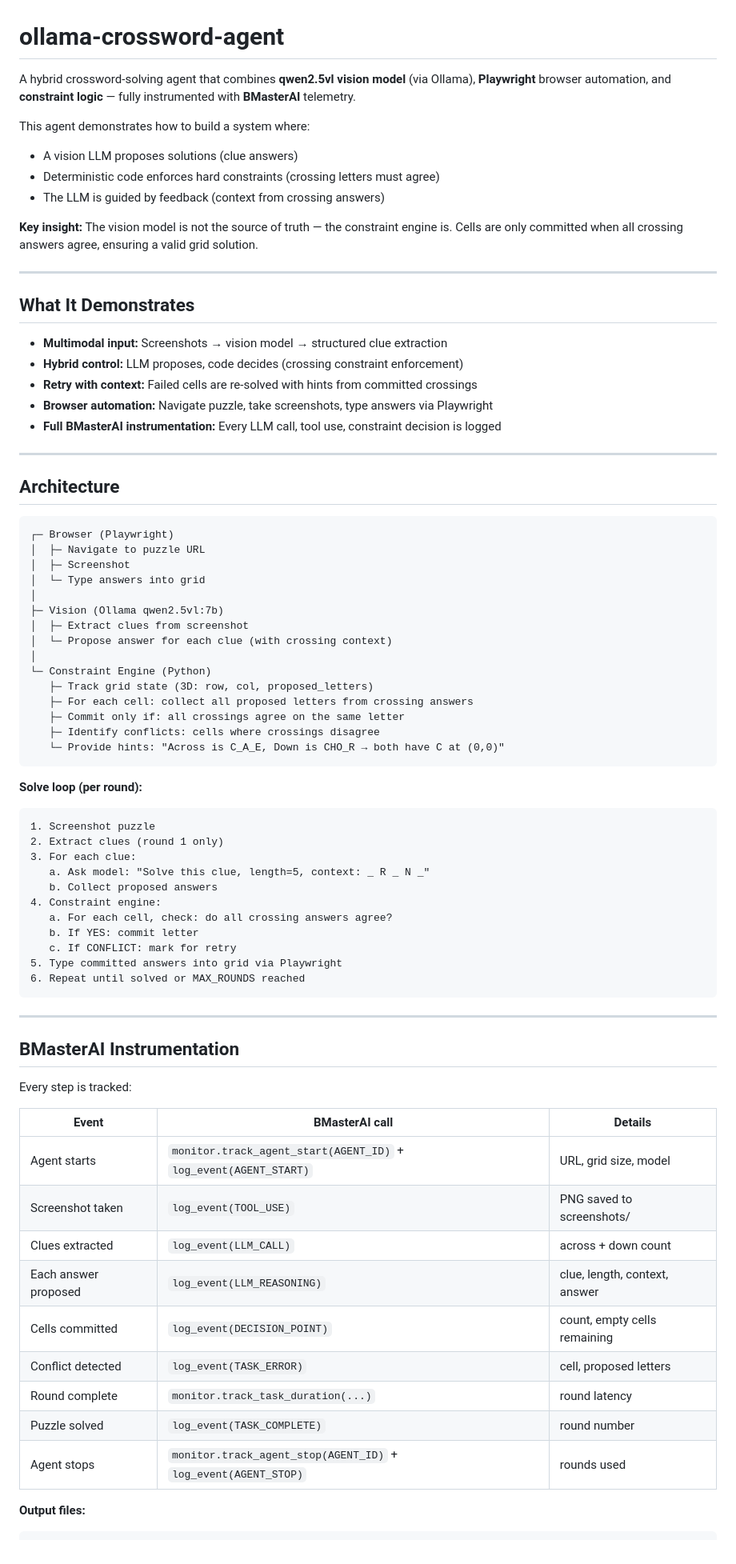
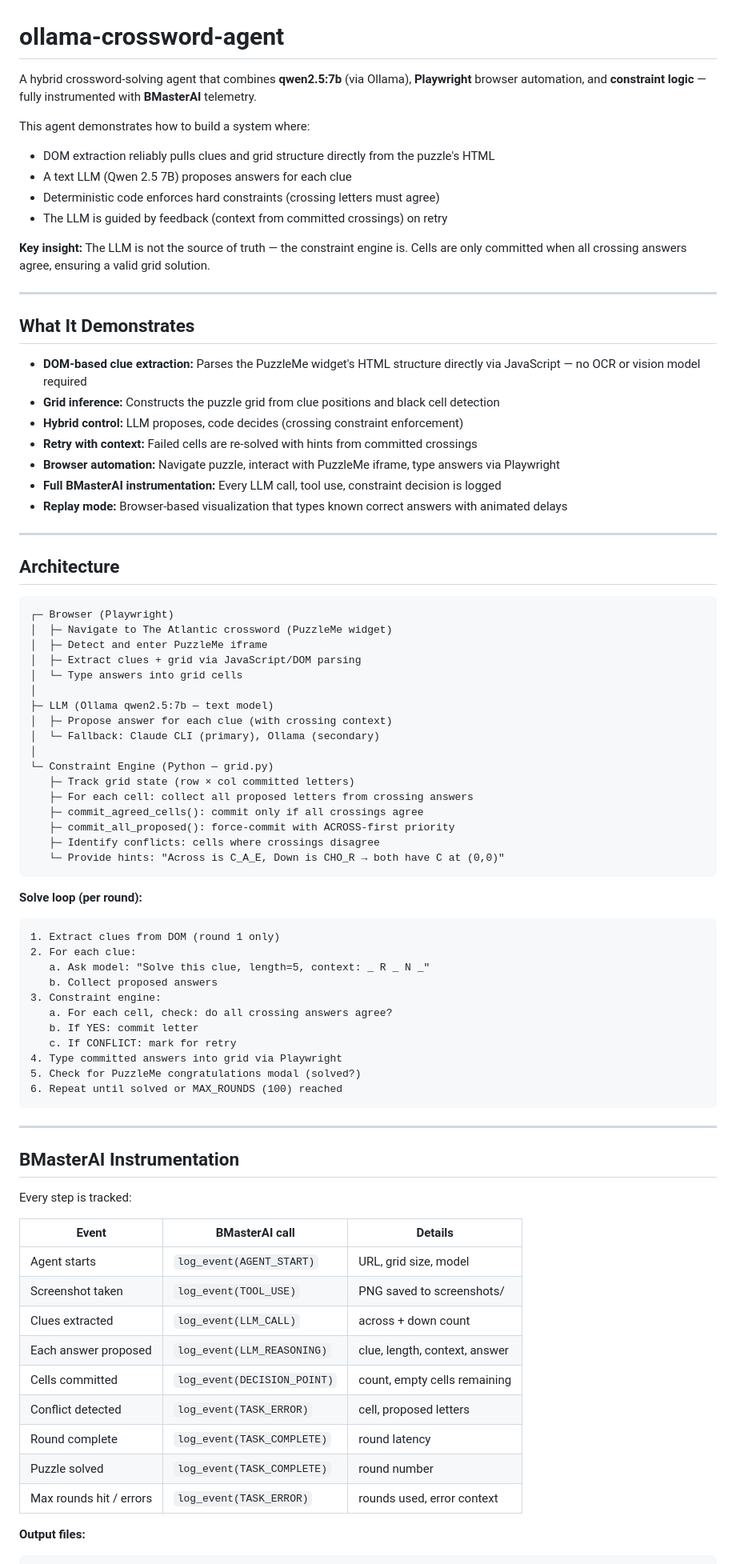
Before and after one commit to travis-burmaster/bmasterai, a Markdown page: examples/ollama-crossword-agent/README.md, the part around one of its changes. Shown at 80% size. Rendered like a GitHub page.

Commit message:
docs: Update README to reflect the shift from vision model and screenshot-based clue extraction to text model and DOM

````diff
--- a/examples/ollama-crossword-agent/README.md
+++ b/examples/ollama-crossword-agent/README.md
@@ -1,23 +1,26 @@
 # ollama-crossword-agent
 
-A hybrid crossword-solving agent that combines **qwen2.5vl vision model** (via Ollama), **Playwright** browser automation, and **constraint logic** — fully instrumented with **BMasterAI** telemetry.
+A hybrid crossword-solving agent that combines **qwen2.5:7b** (via Ollama), **Playwright** browser automation, and **constraint logic** — fully instrumented with **BMasterAI** telemetry.
 
 This agent demonstrates how to build a system where:
-- A vision LLM proposes solutions (clue answers)
+- DOM extraction reliably pulls clues and grid structure directly from the puzzle's HTML
+- A text LLM (Qwen 2.5 7B) proposes answers for each clue
 - Deterministic code enforces hard constraints (crossing letters must agree)
-- The LLM is guided by feedback (context from crossing answers)
+- The LLM is guided by feedback (context from committed crossings) on retry
 
-**Key insight:** The vision model is not the source of truth — the constraint engine is. Cells are only committed when all crossing answers agree, ensuring a valid grid solution.
+**Key insight:** The LLM is not the source of truth — the constraint engine is. Cells are only committed when all crossing answers agree, ensuring a valid grid solution.
 
 ---
 
 ## What It Demonstrates
 
-- **Multimodal input:** Screenshots → vision model → structured clue extraction
+- **DOM-based clue extraction:** Parses the PuzzleMe widget's HTML structure directly via JavaScript — no OCR or vision model required
+- **Grid inference:** Constructs the puzzle grid from clue positions and black cell detection
 - **Hybrid control:** LLM proposes, code decides (crossing constraint enforcement)
 - **Retry with context:** Failed cells are re-solved with hints from committed crossings
-- **Browser automation:** Navigate puzzle, take screenshots, type answers via Playwright
+- **Browser automation:** Navigate puzzle, interact with PuzzleMe iframe, type answers via Playwright
 - **Full BMasterAI instrumentation:** Every LLM call, tool use, constraint decision is logged
+- **Replay mode:** Browser-based visualization that types known correct answers with animated delays
 
 ---
 
@@ -25,18 +28,20 @@ This agent demonstrates how to build a system where:
 
 ```
 ┌─ Browser (Playwright)
-│  ├─ Navigate to puzzle URL
-│  ├─ Screenshot
-│  └─ Type answers into grid
+│  ├─ Navigate to The Atlantic crossword (PuzzleMe widget)
+│  ├─ Detect and enter PuzzleMe iframe
+│  ├─ Extract clues + grid via JavaScript/DOM parsing
+│  └─ Type answers into grid cells
 │
-├─ Vision (Ollama qwen2.5vl:7b)
-│  ├─ Extract clues from screenshot
-│  └─ Propose answer for each clue (with crossing context)
+├─ LLM (Ollama qwen2.5:7b — text model)
+│  ├─ Propose answer for each clue (with crossing context)
+│  └─ Fallback: Claude CLI (primary), Ollama (secondary)
 │
-└─ Constraint Engine (Python)
-   ├─ Track grid state (3D: row, col, proposed_letters)
+└─ Constraint Engine (Python — grid.py)
+   ├─ Track grid state (row × col committed letters)
    ├─ For each cell: collect all proposed letters from crossing answers
-   ├─ Commit only if: all crossings agree on the same letter
+   ├─ commit_agreed_cells(): commit only if all crossings agree
+   ├─ commit_all_proposed(): force-commit with ACROSS-first priority
    ├─ Identify conflicts: cells where crossings disagree
    └─ Provide hints: "Across is C_A_E, Down is CHO_R → both have C at (0,0)"
 ```
@@ -44,17 +49,17 @@ This agent demonstrates how to build a system where:
 **Solve loop (per round):**
 
 ```
-1. Screenshot puzzle
-2. Extract clues (round 1 only)
-3. For each clue:
+1. Extract clues from DOM (round 1 only)
+2. For each clue:
    a. Ask model: "Solve this clue, length=5, context: _ R _ N _"
    b. Collect proposed answers
-4. Constraint engine:
+3. Constraint engine:
    a. For each cell, check: do all crossing answers agree?
    b. If YES: commit letter
    c. If CONFLICT: mark for retry
-5. Type committed answers into grid via Playwright
-6. Repeat until solved or MAX_ROUNDS reached
+4. Type committed answers into grid via Playwright
+5. Check for PuzzleMe congratulations modal (solved?)
+6. Repeat until solved or MAX_ROUNDS (100) reached
 ```
 
 ---
@@ -65,15 +70,15 @@ Every step is tracked:
 
 | Event | BMasterAI call | Details |
 |---|---|---|
-| Agent starts | `monitor.track_agent_start(AGENT_ID)` + `log_event(AGENT_START)` | URL, grid size, model |
+| Agent starts | `log_event(AGENT_START)` | URL, grid size, model |
 | Screenshot taken | `log_event(TOOL_USE)` | PNG saved to screenshots/ |
 | Clues extracted | `log_event(LLM_CALL)` | across + down count |
 | Each answer proposed | `log_event(LLM_REASONING)` | clue, length, context, answer |
 | Cells committed | `log_event(DECISION_POINT)` | count, empty cells remaining |
 | Conflict detected | `log_event(TASK_ERROR)` | cell, proposed letters |
-| Round complete | `monitor.track_task_duration(...)` | round latency |
+| Round complete | `log_event(TASK_COMPLETE)` | round latency |
 | Puzzle solved | `log_event(TASK_COMPLETE)` | round number |
-| Agent stops | `monitor.track_agent_stop(AGENT_ID)` + `log_event(AGENT_STOP)` | rounds used |
+| Max rounds hit / errors | `log_event(TASK_ERROR)` | rounds used, error context |
 
 **Output files:**
 
````
Also changed, not shown: other parts of examples/ollama-crossword-agent/README.md (+96 -152 lines).
